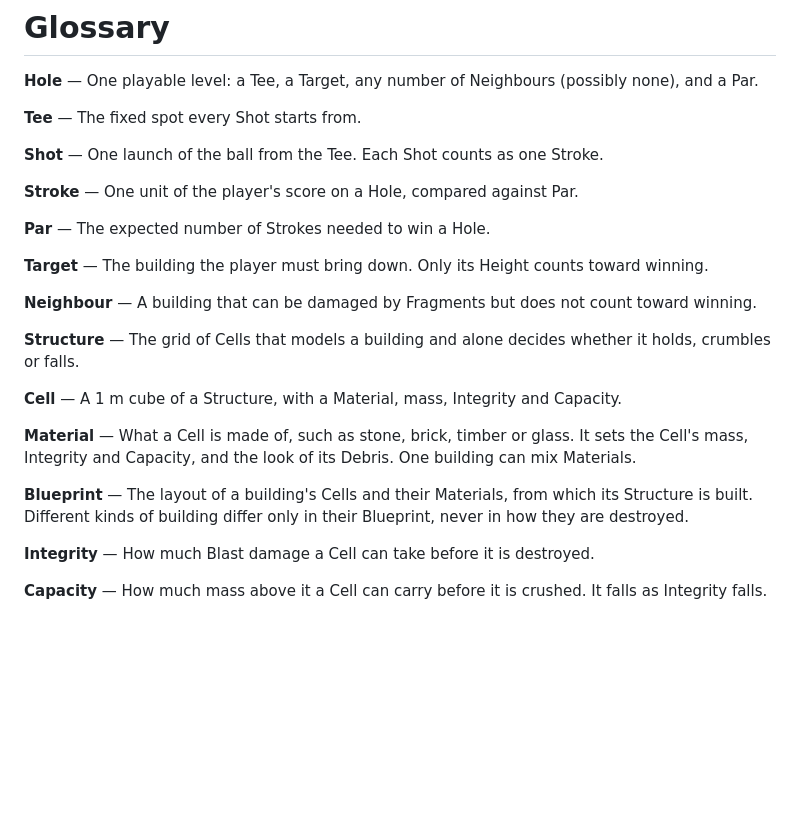
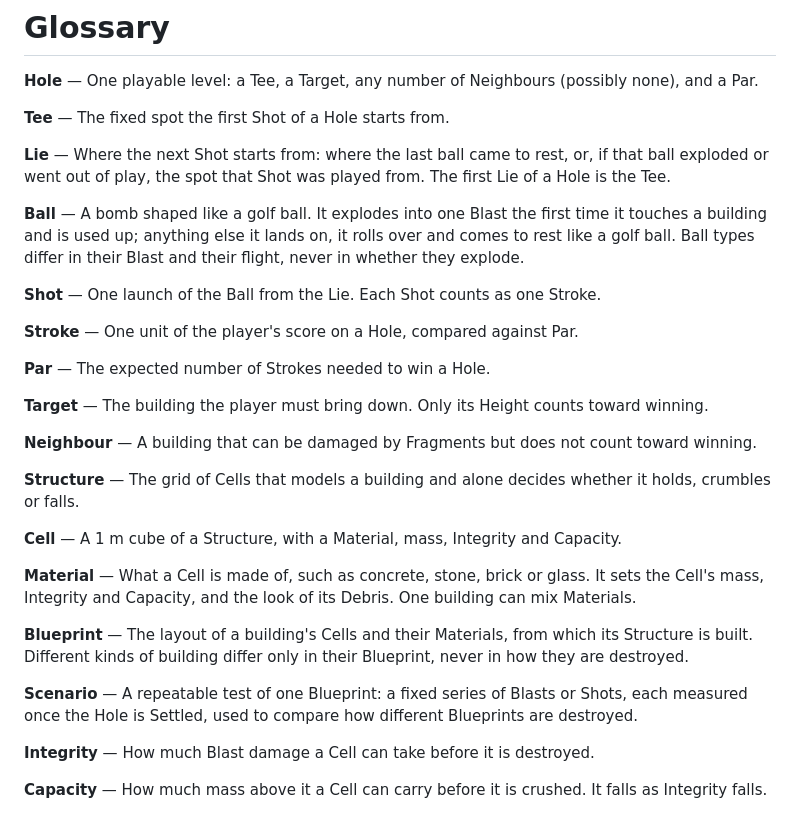
Before and after one commit to odogono/demo-golf, a Markdown page: GLOSSARY.md, the part around the change. Drawn GitHub-style; blank space fills up the shorter version.

Commit message:
docs(docs): Make every Ball a bomb and define Scenario, Lie and Ball (ADR 0003) (#41)

```diff
--- a/GLOSSARY.md
+++ b/GLOSSARY.md
@@ -2,9 +2,13 @@
 
 **Hole** — One playable level: a Tee, a Target, any number of Neighbours (possibly none), and a Par.
 
-**Tee** — The fixed spot every Shot starts from.
+**Tee** — The fixed spot the first Shot of a Hole starts from.
 
-**Shot** — One launch of the ball from the Tee. Each Shot counts as one Stroke.
+**Lie** — Where the next Shot starts from: where the last ball came to rest, or, if that ball exploded or went out of play, the spot that Shot was played from. The first Lie of a Hole is the Tee.
+
+**Ball** — A bomb shaped like a golf ball. It explodes into one Blast the first time it touches a building and is used up; anything else it lands on, it rolls over and comes to rest like a golf ball. Ball types differ in their Blast and their flight, never in whether they explode.
+
+**Shot** — One launch of the Ball from the Lie. Each Shot counts as one Stroke.
 
 **Stroke** — One unit of the player's score on a Hole, compared against Par.
 
@@ -18,9 +22,11 @@
 
 **Cell** — A 1 m cube of a Structure, with a Material, mass, Integrity and Capacity.
 
-**Material** — What a Cell is made of, such as stone, brick, timber or glass. It sets the Cell's mass, Integrity and Capacity, and the look of its Debris. One building can mix Materials.
+**Material** — What a Cell is made of, such as concrete, stone, brick or glass. It sets the Cell's mass, Integrity and Capacity, and the look of its Debris. One building can mix Materials.
 
 **Blueprint** — The layout of a building's Cells and their Materials, from which its Structure is built. Different kinds of building differ only in their Blueprint, never in how they are destroyed.
+
+**Scenario** — A repeatable test of one Blueprint: a fixed series of Blasts or Shots, each measured once the Hole is Settled, used to compare how different Blueprints are destroyed.
 
 **Integrity** — How much Blast damage a Cell can take before it is destroyed.
 
```
Also changed, not shown: docs/adr/0003-every-ball-is-a-bomb.md (added, +20 -0 lines).
